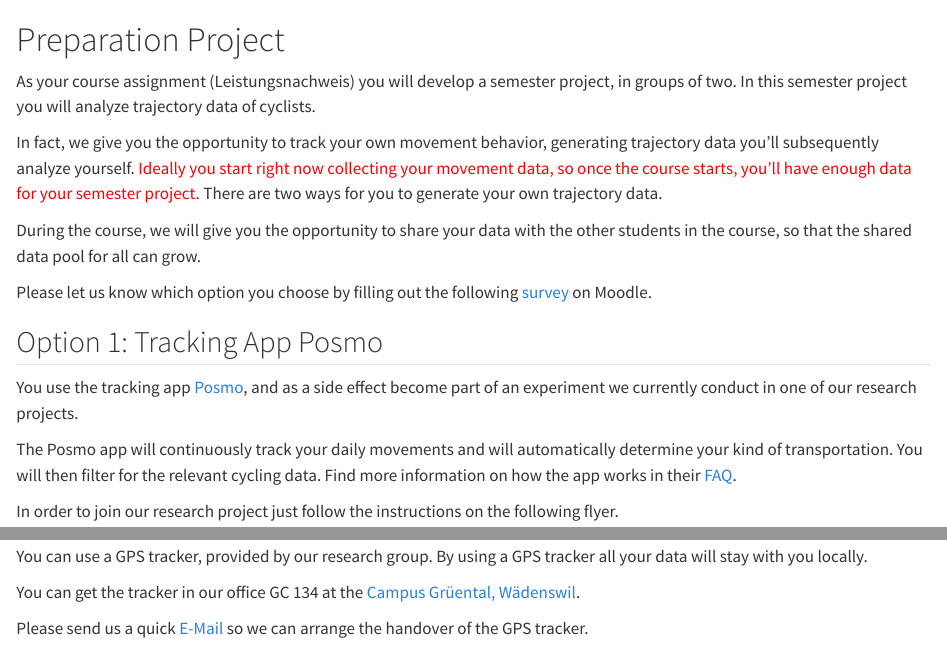
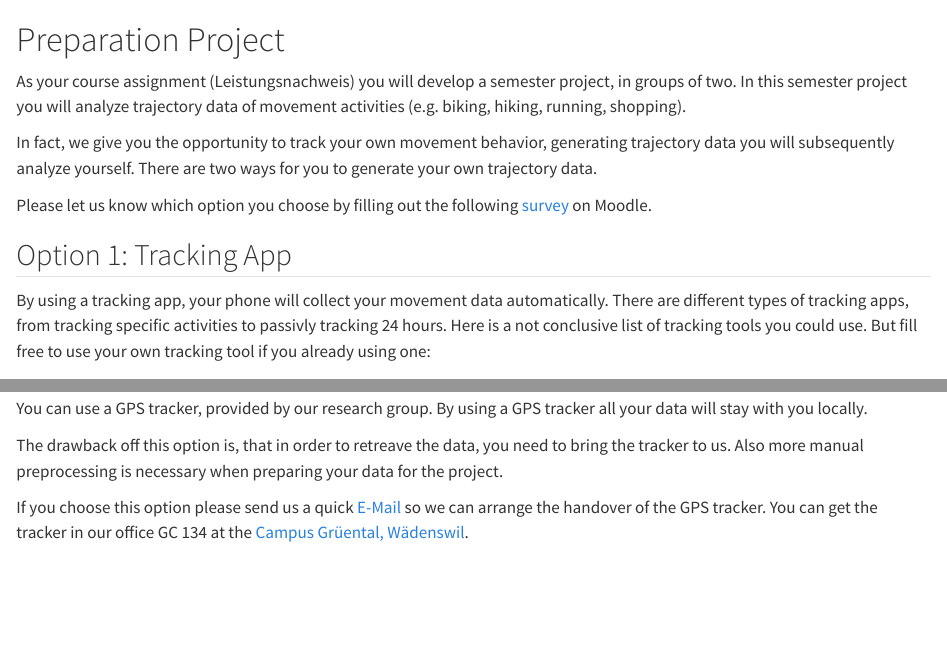
Before and after one commit to ComputationalMovementAnalysis/FS25, a Quarto document (Intro/W0_2_preparations_project.qmd): the page in a window 1100 px wide, from its top, and a second part further down, joined at a grey line. Rendered offline with R 4.5, knitr and Pandoc in place of Quarto, with nearby package versions.

Commit message:
Update W0_2_preparations_project.qmd

```diff
--- a/Intro/W0_2_preparations_project.qmd
+++ b/Intro/W0_2_preparations_project.qmd
@@ -1,15 +1,14 @@
 # Preparation Project {#sec-preperation-project}
 
-As your course assignment (Leistungsnachweis) you will develop a semester project, in groups of two. In this semester project you will analyze trajectory data of cyclists.
+As your course assignment (Leistungsnachweis) you will develop a semester project, in groups of two. In this semester project you will analyze trajectory data of movement activities (e.g. biking, hiking, running, shopping).
 
-In fact, we give you the opportunity to track your own movement behavior, generating trajectory data you’ll subsequently analyze yourself. <span style="color:red;">Ideally you start right now collecting your movement data, so once the course starts, you’ll have enough data for your semester project.</span> There are two ways for you to generate your own trajectory data.
+In fact, we give you the opportunity to track your own movement behavior, generating trajectory data you will subsequently analyze yourself. There are two ways for you to generate your own trajectory data.
 
-During the course, we will give you the opportunity to share your data with the other students in the course, so that the shared data pool for all can grow.
+<!-- During the course, we will give you the opportunity to share your data with the other students in the course, so that the shared data pool for all can grow. -->
 
-Please let us know which option you choose by filling out the following [survey](https://moodle.zhaw.ch/mod/choice/view.php?id=833486) on Moodle.
+Please let us know which option you choose by filling out the following [survey](https://moodle.zhaw.ch/mod/choice/view.php?id=1192128) on Moodle.
 
-## Option 1: Tracking App Posmo
+## Option 1: Tracking App
 
-You use the tracking app [Posmo](https://posmo.coop/produkte/posmo-project-tracking-fuer-gruppen), and as a side effect become part of an experiment we currently conduct in one of our research projects.
+By using a tracking app, your phone will collect your movement data automatically. There are different types of tracking apps, from tracking specific activities to passivly tracking 24 hours. Here is a not conclusive list of tracking tools you could use. But fill free to use your own tracking tool if you already using one:
 
-The Posmo app will continuously track your daily movements and will automatically determine your kind of transportation. You will then filter for the relevant cycling data. Find more information on how the app works in their [FAQ](https://posmo.coop/produkte/faq).
@@ -16,2 +22 @@ The Posmo app will continuously track your daily movements and will automaticall
 
-In order to join our research project just follow the instructions on the following flyer.
@@ -33,6 +28,6 @@ If you have any issues during installation or you are not able to track yourself
 
 You can use a GPS tracker, provided by our research group. By using a GPS tracker all your data will stay with you locally.
 
-You can get the tracker in our office GC 134 at the [Campus Grüental, Wädenswil](https://goo.gl/maps/xDvGFMBEvwBMdWiz7).
+The drawback off this option is, that in order to retreave the data, you need to bring the tracker to us. Also more manual preprocessing is necessary when preparing your data for the project.
 
-Please send us a quick [E-Mail](mailto:luoe@zhaw.ch) so we can arrange the handover of the GPS tracker.
+If you choose this option please send us a quick [E-Mail](mailto:luoe@zhaw.ch) so we can arrange the handover of the GPS tracker. You can get the tracker in our office GC 134 at the [Campus Grüental, Wädenswil](https://goo.gl/maps/xDvGFMBEvwBMdWiz7).
```
Also changed, not shown: Intro/W0_2_preparations_project.qmd (21 more changed lines).
